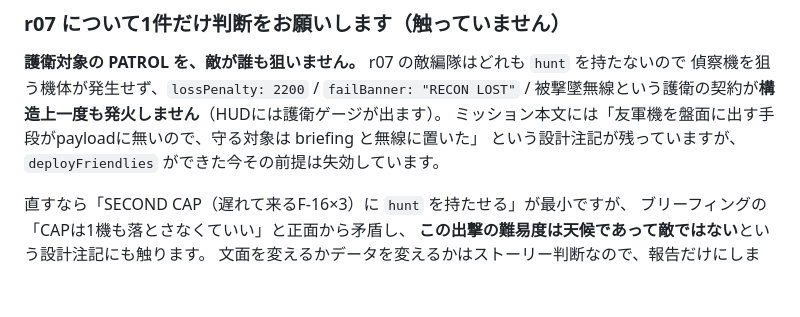
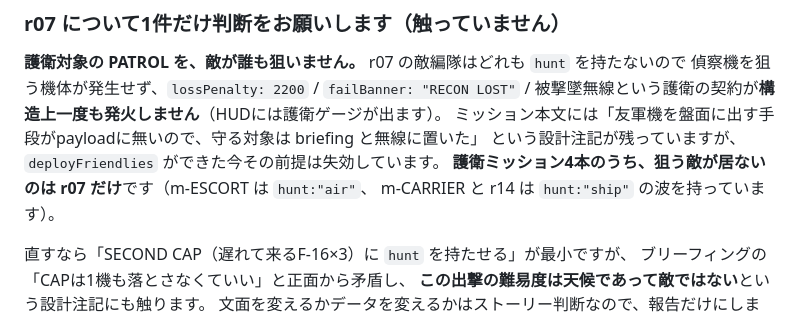
Before and after one commit to nemotosiki/sortie, a Markdown page: docs/night_ops_report_20260803.md, the part around the change. Drawn GitHub-style; blank space fills up the shorter version.

Commit message:
r07の護衛対象を狙う敵が居ない件に、他3本との対比を追記
護衛ミッション4本のうち hunt 波を持たないのは r07 だけ(m-ESCORT=hunt:"air"、
m-CARRIER と r14=hunt:"ship")。r07 が例外であることを明示した。

Model: Fable 5 / effort: xhigh
Co-Authored-By: Claude Fable 5 <noreply@anthropic.com>

```diff
--- a/docs/night_ops_report_20260803.md
+++ b/docs/night_ops_report_20260803.md
@@ -215,6 +215,8 @@ E-2Dのロートドームが回らない件（機体payloadに回転部品を登
 被撃墜無線という護衛の契約が**構造上一度も発火しません**（HUDには護衛ゲージが出ます）。
 ミッション本文には「友軍機を盤面に出す手段がpayloadに無いので、守る対象は briefing と無線に置いた」
 という設計注記が残っていますが、`deployFriendlies` ができた今その前提は失効しています。
+**護衛ミッション4本のうち、狙う敵が居ないのは r07 だけ**です（m-ESCORT は `hunt:"air"`、
+m-CARRIER と r14 は `hunt:"ship"` の波を持っています）。
 
 直すなら「SECOND CAP（遅れて来るF-16×3）に `hunt` を持たせる」が最小ですが、
 ブリーフィングの「CAPは1機も落とさなくていい」と正面から矛盾し、
```
